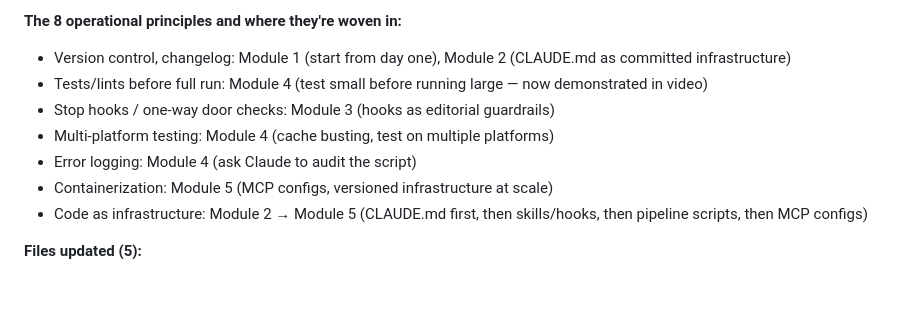
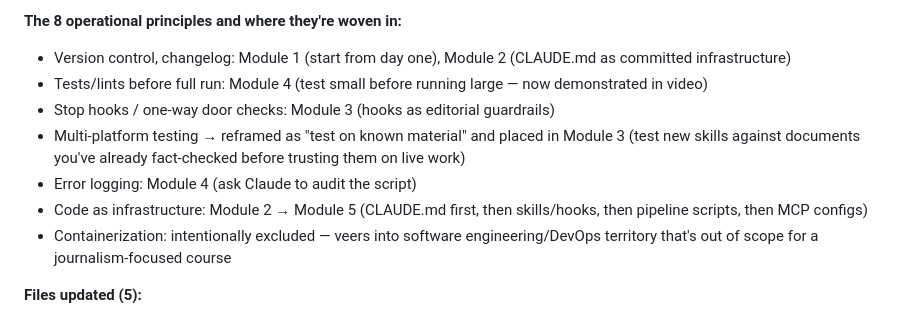
Before and after one commit to jamditis/prompt-engineering-journalists, a Markdown page: PROJECT_LOG.md, the part around the change. Drawn GitHub-style; blank space fills up the shorter version.

```diff
--- a/PROJECT_LOG.md
+++ b/PROJECT_LOG.md
@@ -200,10 +200,10 @@ Created `VIDEO_SCRIPTS.md` with outlines for all 12 videos. First version was re
 - Version control, changelog: Module 1 (start from day one), Module 2 (CLAUDE.md as committed infrastructure)
 - Tests/lints before full run: Module 4 (test small before running large — now demonstrated in video)
 - Stop hooks / one-way door checks: Module 3 (hooks as editorial guardrails)
-- Multi-platform testing: Module 4 (cache busting, test on multiple platforms)
+- Multi-platform testing → reframed as "test on known material" and placed in Module 3 (test new skills against documents you've already fact-checked before trusting them on live work)
 - Error logging: Module 4 (ask Claude to audit the script)
-- Containerization: Module 5 (MCP configs, versioned infrastructure at scale)
 - Code as infrastructure: Module 2 → Module 5 (CLAUDE.md first, then skills/hooks, then pipeline scripts, then MCP configs)
+- Containerization: intentionally excluded — veers into software engineering/DevOps territory that's out of scope for a journalism-focused course
 
 **Files updated (5):**
 - `Module 2/Module 2_ Orientation Message.md` — Added "From prompt engineering to context engineering" section; strengthened CLAUDE.md-as-infrastructure in version control section; fixed quiz count from 6 to 5
```
Also changed, not shown: Module 3/Module 3_ Exercise.md (+5 -1 lines), Module 3/Module 3_ Orientation Message.md (+2 -0 lines).
